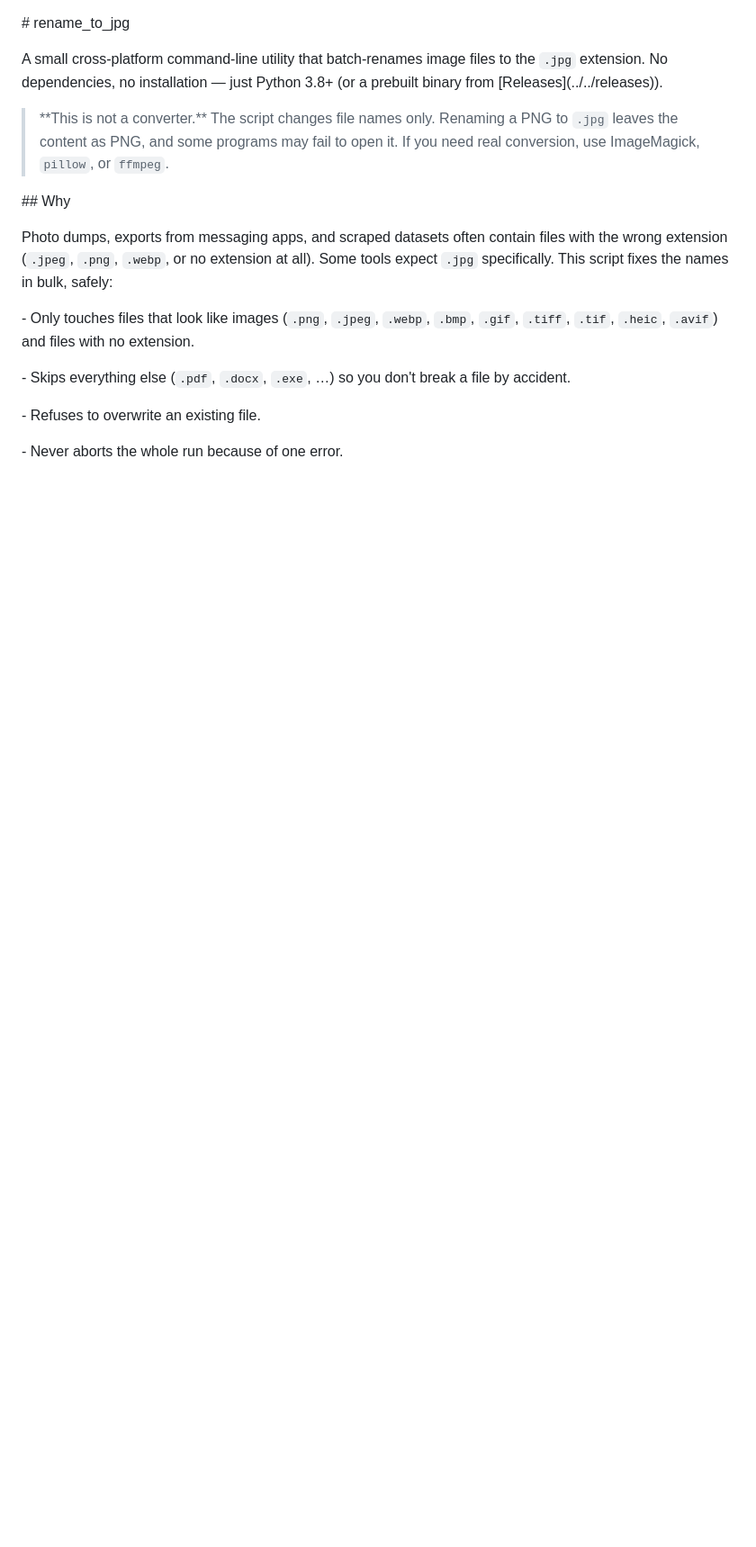
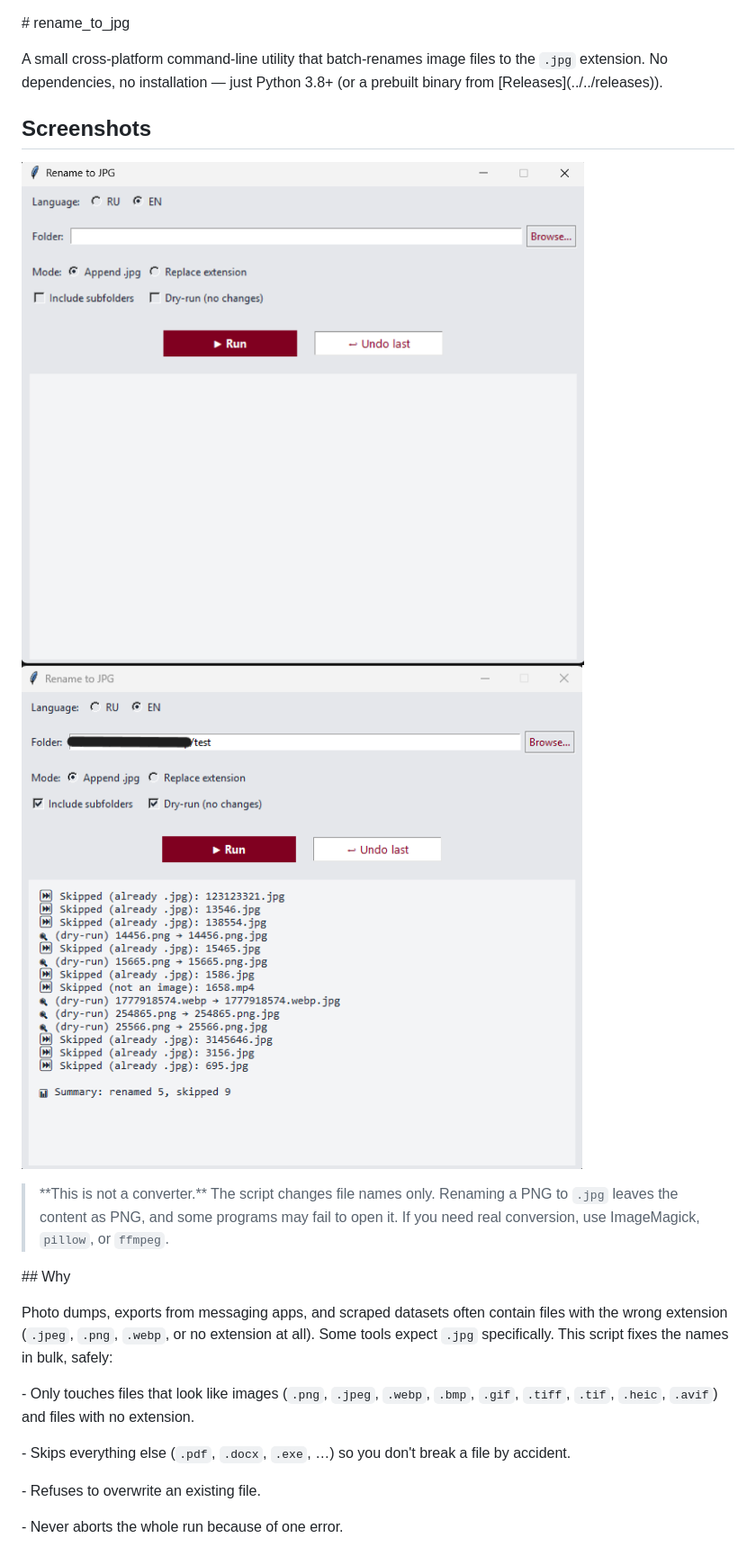
Before and after one commit to ZaxxxLab/rename-to-jpg, a Markdown page: README.md, the part around the change. Shown at 90% size. Rendered like a GitHub page; pictures changed too: docs/screenshot-main.png (added), docs/screenshot-result.png (added); blank space fills up the shorter version.

Commit message:
Add GUI screenshots to README

```diff
--- a/README.md
+++ b/README.md
@@ -3,6 +3,12 @@
 
 
 A small cross-platform command-line utility that batch-renames image files to the `.jpg` extension. No dependencies, no installation — just Python 3.8+ (or a prebuilt binary from \[Releases](../../releases)).
+
+
+
+## Screenshots
+![Interface](docs/screenshot-main.png)
+![Result](docs/screenshot-result.png)
 
 
 
```
